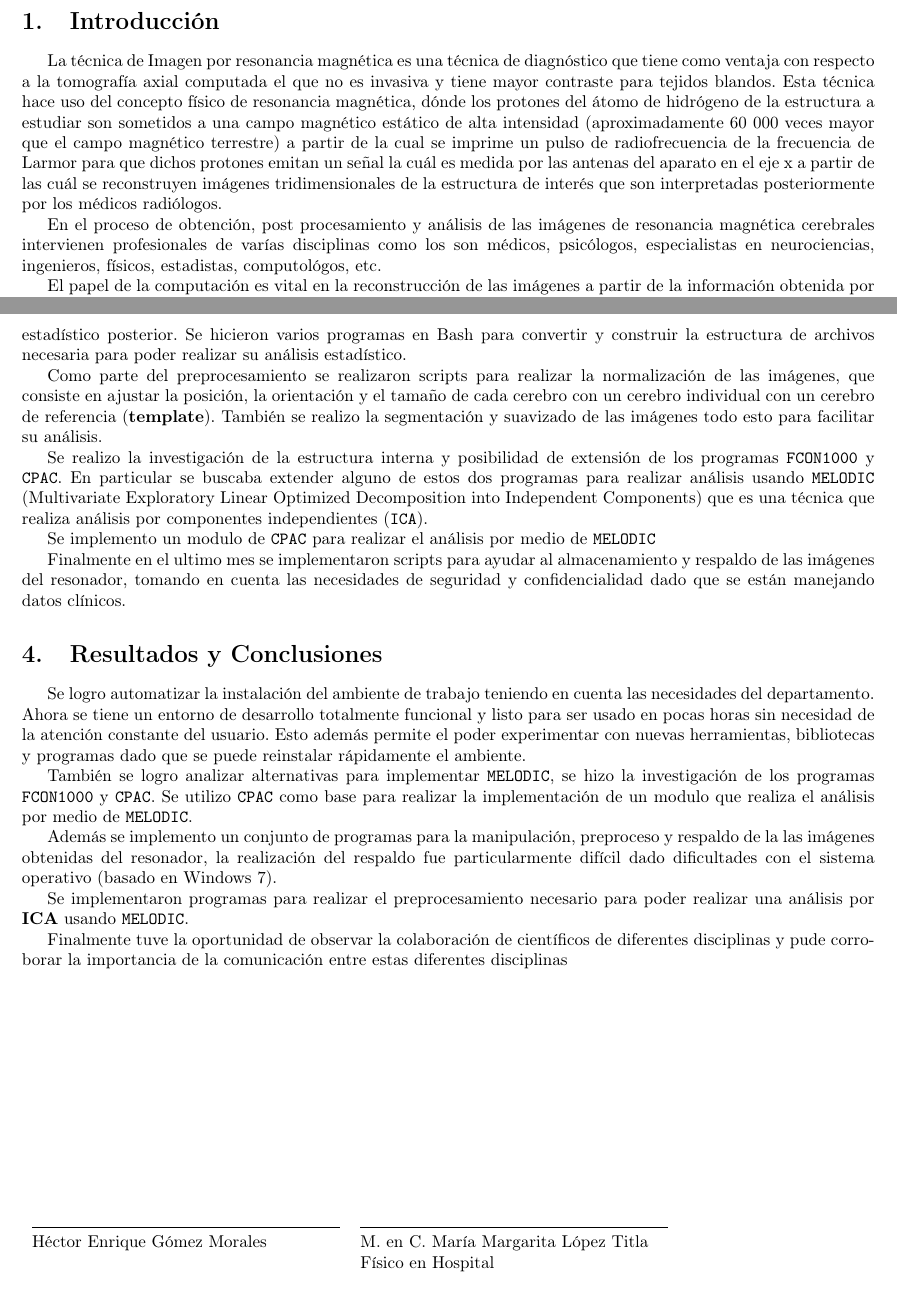
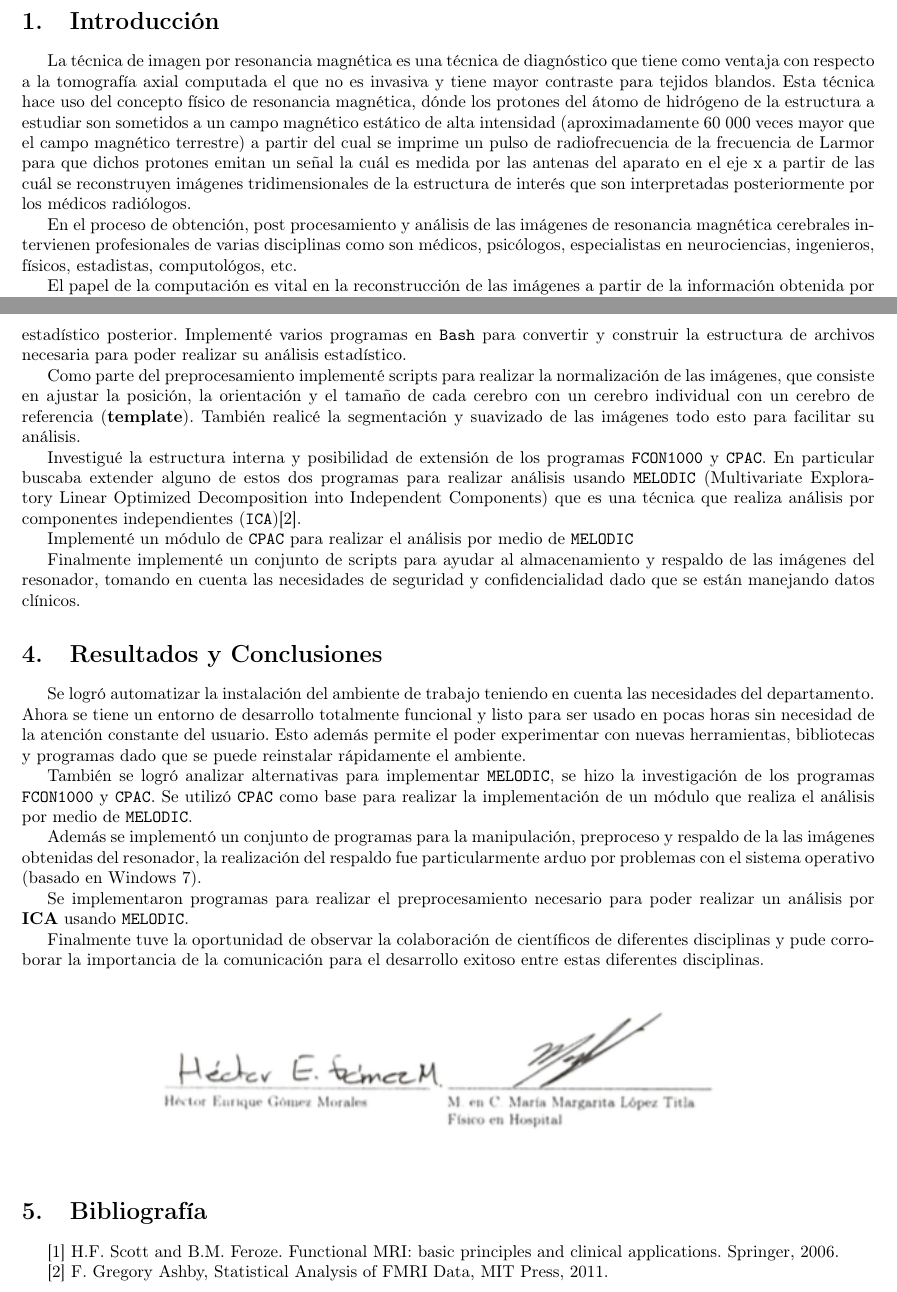
Before and after one commit to hectoregm/neuro-vagrant, a LaTeX document (report/reporte2.tex): two parts of pages 1 and 2 of 2, joined at a grey line, cut so that both start at the same text. Compiled offline with pdfLaTeX.

Commit message:
More changes.

```diff
--- a/report/reporte2.tex
+++ b/report/reporte2.tex
@@ -20,9 +20,9 @@
 %\maketitle
 \section{Introducción}
 
-La técnica de Imagen por resonancia magnética es una técnica de diagnóstico que tiene como ventaja con respecto a la tomografía axial computada el que no es invasiva y tiene mayor contraste para tejidos blandos. Esta técnica hace uso del concepto físico de resonancia magnética, dónde los protones del átomo de hidrógeno de la estructura a estudiar son sometidos a una campo magnético estático de alta intensidad (aproximadamente 60 000 veces mayor que el campo magnético terrestre) a partir de la cual se imprime un pulso de radiofrecuencia de la frecuencia de Larmor para que dichos protones emitan un señal la cuál es medida por las antenas del aparato en el eje x a partir de las cuál se reconstruyen imágenes tridimensionales de la estructura de interés que son interpretadas posteriormente por los médicos radiólogos.
+La técnica de imagen por resonancia magnética es una técnica de diagnóstico que tiene como ventaja con respecto a la tomografía axial computada el que no es invasiva y tiene mayor contraste para tejidos blandos. Esta técnica hace uso del concepto físico de resonancia magnética, dónde los protones del átomo de hidrógeno de la estructura a estudiar son sometidos a un campo magnético estático de alta intensidad (aproximadamente 60 000 veces mayor que el campo magnético terrestre) a partir del cual se imprime un pulso de radiofrecuencia de la frecuencia de Larmor para que dichos protones emitan un señal la cuál es medida por las antenas del aparato en el eje x a partir de las cuál se reconstruyen imágenes tridimensionales de la estructura de interés que son interpretadas posteriormente por los médicos radiólogos.
 
-En el proceso de obtención, post procesamiento y análisis de las imágenes de resonancia magnética cerebrales intervienen profesionales de varías disciplinas como los son médicos, psicólogos, especialistas en neurociencias, ingenieros, físicos, estadistas, computológos, etc.
+En el proceso de obtención, post procesamiento y análisis de las imágenes de resonancia magnética cerebrales intervienen profesionales de varias disciplinas como son médicos, psicólogos, especialistas en neurociencias, ingenieros, físicos, estadistas, computológos, etc.
 
 El papel de la computación es vital en la reconstrucción de las imágenes a partir de la información obtenida por el resonador y en el análisis posterior de las imágenes reconstruidas.
 
@@ -53,32 +53,35 @@ Los proyectos que se estaban implementando durante mi servicio fueron: \texttt{C
 
-Se ayudo en el preprocesamiento de las imágenes obtenidas de los proyectos \texttt{CONECTOMA} y \texttt{SCA7} cambiando las imágenes del formato \texttt{DICOM} (Digital Imaging and Communication in Medicine) al formato \texttt{NIFTI} para su análisis estadístico posterior. Se hicieron varios programas en Bash para convertir y construir la estructura de archivos necesaria para poder realizar su análisis estadístico.
+Ayude en el preprocesamiento de las imágenes obtenidas de los proyectos \texttt{CONECTOMA} y \texttt{SCA7} cambiando las imágenes del formato \texttt{DICOM} (Digital Imaging and Communication in Medicine) al formato \texttt{NIFTI} para su análisis estadístico posterior. Implementé varios programas en \texttt{Bash} para convertir y construir la estructura de archivos necesaria para poder realizar su análisis estadístico.
 
-Como parte del preprocesamiento se realizaron scripts para realizar la normalización de las imágenes, que consiste en ajustar la posición, la orientación y el tamaño de cada cerebro con un cerebro individual con un cerebro de referencia (\textbf{template}). También se realizo la segmentación y suavizado de las imágenes todo esto para facilitar su análisis.
+Como parte del preprocesamiento implementé scripts para realizar la normalización de las imágenes, que consiste en ajustar la posición, la orientación y el tamaño de cada cerebro con un cerebro individual con un cerebro de referencia (\textbf{template}). También realicé la segmentación y suavizado de las imágenes todo esto para facilitar su análisis.
 
-Se realizo la investigación de la estructura interna y posibilidad de extensión de los programas \texttt{FCON1000} y \texttt{CPAC}. En particular se buscaba extender alguno de estos dos programas para realizar análisis usando \texttt{MELODIC} (Multivariate Exploratory Linear Optimized Decomposition into Independent Components) que es una técnica que realiza análisis por componentes independientes (\texttt{ICA}).
+Investigué la estructura interna y posibilidad de extensión de los programas \texttt{FCON1000} y \texttt{CPAC}. En particular buscaba extender alguno de estos dos programas para realizar análisis usando \texttt{MELODIC} (Multivariate Exploratory Linear Optimized Decomposition into Independent Components) que es una técnica que realiza análisis por componentes independientes (\texttt{ICA})[2].
 
-Se implemento un modulo de \texttt{CPAC} para realizar el análisis por medio de \texttt{MELODIC}
+Implementé un módulo de \texttt{CPAC} para realizar el análisis por medio de \texttt{MELODIC}
 
-Finalmente en el ultimo mes se implementaron scripts para ayudar al almacenamiento y respaldo de las imágenes del resonador, tomando en cuenta las necesidades de seguridad y confidencialidad dado que se están manejando datos clínicos.
+Finalmente implementé un conjunto de scripts para ayudar al almacenamiento y respaldo de las imágenes del resonador, tomando en cuenta las necesidades de seguridad y confidencialidad dado que se están manejando datos clínicos.
 
 \section{Resultados y Conclusiones}
 
-Se logro automatizar la instalación del ambiente de trabajo teniendo en cuenta las necesidades del departamento. Ahora se tiene un entorno de desarrollo totalmente funcional y listo para ser usado en pocas horas sin necesidad de la atención constante del usuario. Esto además permite el poder experimentar con nuevas herramientas, bibliotecas y programas dado que se puede reinstalar rápidamente el ambiente.
+Se logró automatizar la instalación del ambiente de trabajo teniendo en cuenta las necesidades del departamento. Ahora se tiene un entorno de desarrollo totalmente funcional y listo para ser usado en pocas horas sin necesidad de la atención constante del usuario. Esto además permite el poder experimentar con nuevas herramientas, bibliotecas y programas dado que se puede reinstalar rápidamente el ambiente.
 
-También se logro analizar alternativas para implementar \texttt{MELODIC}, se hizo la investigación de los programas \texttt{FCON1000} y \texttt{CPAC}. Se utilizo \texttt{CPAC} como base para realizar la implementación de un modulo
+También se logró analizar alternativas para implementar \texttt{MELODIC}, se hizo la investigación de los programas \texttt{FCON1000} y \texttt{CPAC}. Se utilizó \texttt{CPAC} como base para realizar la implementación de un módulo
 que realiza el análisis por medio de \texttt{MELODIC}.
 
-Además se implemento un conjunto de programas  para la manipulación, preproceso y respaldo de la las imágenes obtenidas del resonador, la realización del respaldo fue particularmente difícil dado dificultades con el sistema operativo (basado en Windows 7).
+Además se implementó un conjunto de programas  para la manipulación, preproceso y respaldo de la las imágenes obtenidas del resonador, la realización del respaldo fue particularmente arduo por problemas con el sistema operativo (basado en Windows 7).
 
-Se implementaron programas para realizar el preprocesamiento necesario para poder realizar una análisis por \textbf{ICA} usando \texttt{MELODIC}.
+Se implementaron programas para realizar el preprocesamiento necesario para poder realizar un análisis por \textbf{ICA} usando \texttt{MELODIC}.
 
-Finalmente tuve la oportunidad de observar la colaboración de científicos de diferentes disciplinas y pude corroborar la importancia de la comunicación entre estas diferentes disciplinas
+Finalmente tuve la oportunidad de observar la colaboración de científicos de diferentes disciplinas y pude corroborar la importancia de la comunicación para el desarrollo exitoso entre estas diferentes disciplinas.
 
-\vspace*{5cm}
-\noindent\begin{tabular}{ll}
-\makebox[2.5in]{\hrulefill} & \makebox[2.5in]{\hrulefill}\\
-Héctor Enrique Gómez Morales& M. en C. María Margarita López Titla\\
-&     Físico en Hospital\\% adds space between the two sets of signatures
-\end{tabular}
+\begin{figure}[h!]
+	\centering\includegraphics[width=0.7\textwidth]{signatures.png}
+\end{figure}\vskip10pt
+
+\section{Bibliografía}
+
+[1] H.F. Scott and B.M. Feroze. Functional MRI: basic principles and clinical applications. Springer, 2006.
+
+[2] F. Gregory Ashby, Statistical Analysis of FMRI Data, MIT Press, 2011.
 
 \end{document}
```
Also changed, not shown: report/signatures.png (added), report/reporte2.tex (8 more changed lines).
